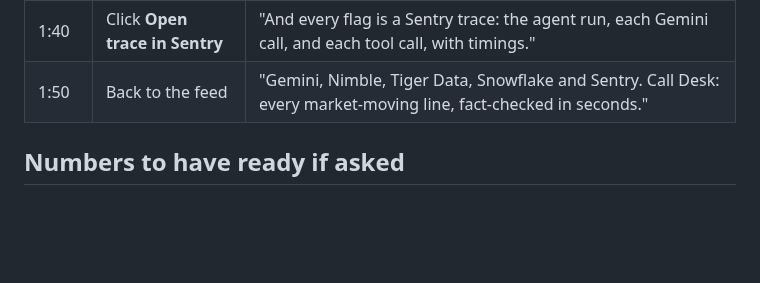
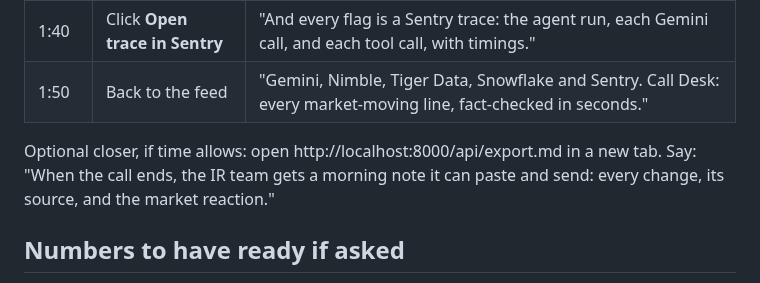
Before and after one commit to zaeem-rafiq/Call-Desk-public, a Markdown page: DEMO.md, the part around the change. Rendered like a GitHub page; blank space fills up the shorter version.

Commit message:
DEMO.md: optional morning-note closer
Co-Authored-By: Claude Opus 5.5 <noreply@anthropic.com>

```diff
--- a/DEMO.md
+++ b/DEMO.md
@@ -37,6 +37,8 @@ Measured in real time with all five sponsors live (run 20261011-115458): the red
 | 1:40 | Click **Open trace in Sentry** | "And every flag is a Sentry trace: the agent run, each Gemini call, and each tool call, with timings." |
 | 1:50 | Back to the feed | "Gemini, Nimble, Tiger Data, Snowflake and Sentry. Call Desk: every market-moving line, fact-checked in seconds." |
 
+Optional closer, if time allows: open http://localhost:8000/api/export.md in a new tab. Say: "When the call ends, the IR team gets a morning note it can paste and send: every change, its source, and the market reaction."
+
 ## Numbers to have ready if asked
 
 - FY2026 core EPS growth: +2.5% to +3.5%, from the low end of +5% to +7%.
```
